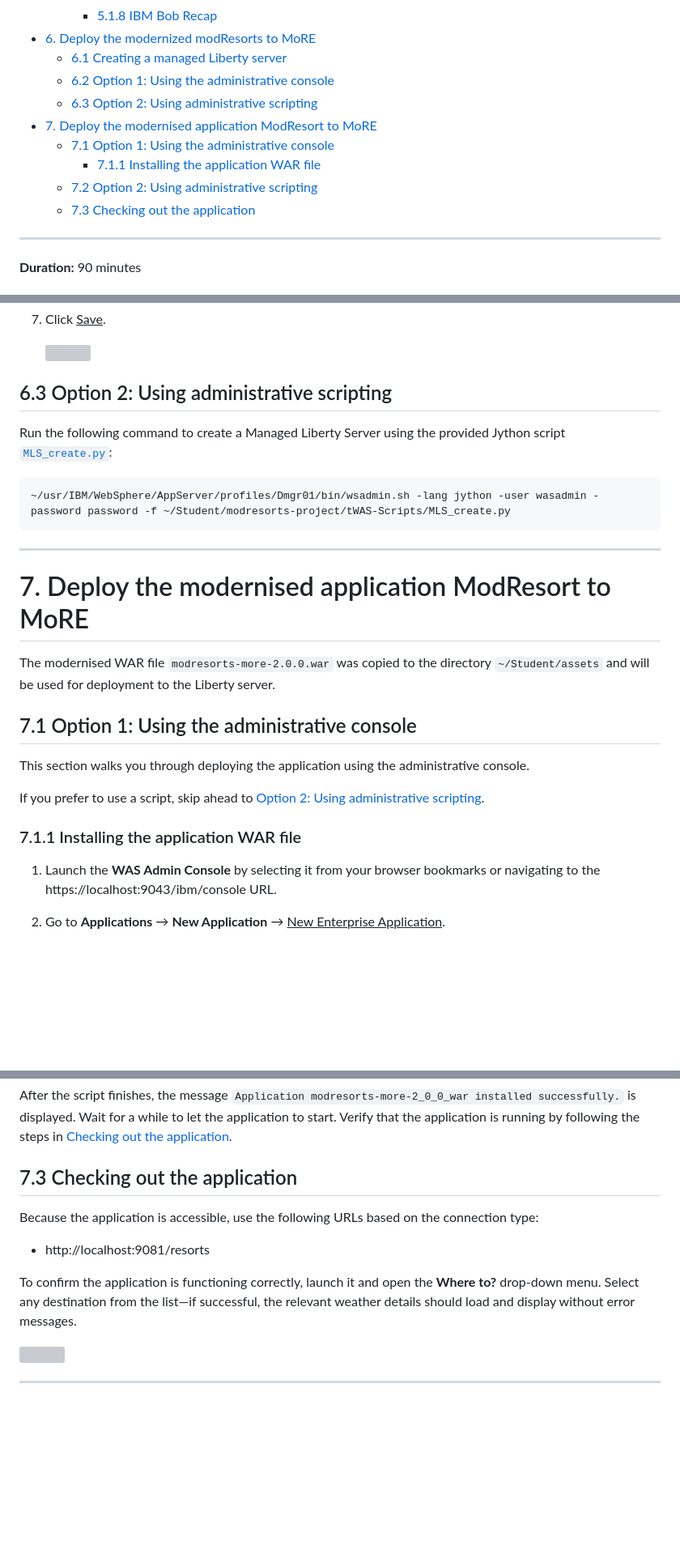
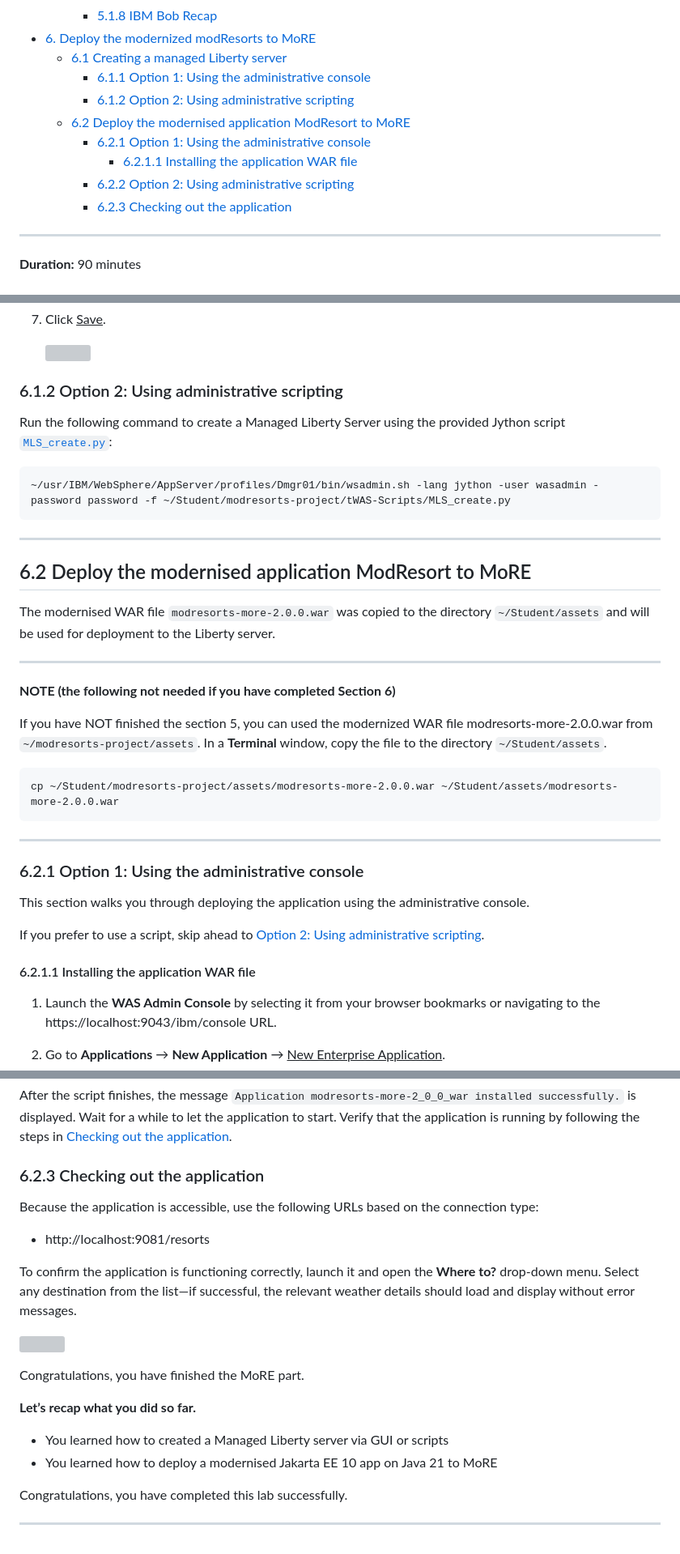
Before and after one commit to Emily-Jiang/tx-more-lab-2026, a Markdown page: README.md, 3 parts joined by grey strips. Shown at 81% size. Drawn GitHub-style; blank space fills up the shorter version; grey boxes are pictures that could not be loaded.

Commit message:
improve readme

```diff
--- a/README.md
+++ b/README.md
@@ -31,13 +31,13 @@
     - [5.1.8 IBM Bob Recap](#518-ibm-bob-recap)
 - [6. Deploy the modernized modResorts to MoRE](#6-deploy-the-modernized-modresorts-to-more)
   - [6.1 Creating a managed Liberty server](#61-creating-a-managed-liberty-server)
-  - [6.2 Option 1: Using the administrative console](#62-option-1-using-the-administrative-console)
-  - [6.3 Option 2: Using administrative scripting](#63-option-2-using-administrative-scripting)
-- [7. Deploy the modernised application ModResort to MoRE](#7-deploy-the-modernised-application-modresort-to-more)
-  - [7.1 Option 1: Using the administrative console](#71-option-1-using-the-administrative-console)
-    - [7.1.1 Installing the application WAR file](#711-installing-the-application-war-file)
-  - [7.2 Option 2: Using administrative scripting](#72-option-2-using-administrative-scripting)
-  - [7.3 Checking out the application](#73-checking-out-the-application)
+    - [6.1.1 Option 1: Using the administrative console](#611-option-1-using-the-administrative-console)
+    - [6.1.2 Option 2: Using administrative scripting](#612-option-2-using-administrative-scripting)
+  - [6.2 Deploy the modernised application ModResort to MoRE](#62-deploy-the-modernised-application-modresort-to-more)
+    - [6.2.1 Option 1: Using the administrative console](#621-option-1-using-the-administrative-console)
+      - [6.2.1.1 Installing the application WAR file](#6211-installing-the-application-war-file)
+    - [6.2.2 Option 2: Using administrative scripting](#622-option-2-using-administrative-scripting)
+    - [6.2.3 Checking out the application](#623-checking-out-the-application)
 
 ---
 
@@ -832,7 +837,7 @@ You can use either of the following methods to complete this task:
 
 
 
-## 6.3 Option 2: Using administrative scripting
+### 6.1.2 Option 2: Using administrative scripting
 
 Run the following command to create a Managed Liberty Server using the provided Jython script [`MLS_create.py`](tWA-Scripts/MLS_create.py):
 
@@ -842,18 +847,27 @@ Run the following command to create a Managed Liberty Server using the provided
 
 
 ---
-# 7. Deploy the modernised application ModResort to MoRE
+## 6.2 Deploy the modernised application ModResort to MoRE
 
 
 The modernised WAR file `modresorts-more-2.0.0.war` was copied to the directory `~/Student/assets` and will be used for deployment to the Liberty server.
 
-## 7.1 Option 1: Using the administrative console
+---
+**NOTE (the following not needed if you have completed Section 6)**
+
+If you have NOT finished the section 5, you can used the modernized WAR file modresorts-more-2.0.0.war from `~/modresorts-project/assets`. In a **Terminal** window, copy the file to the directory `~/Student/assets`.
+
+    cp ~/Student/modresorts-project/assets/modresorts-more-2.0.0.war ~/Student/assets/modresorts-more-2.0.0.war
+---
+
+
+### 6.2.1 Option 1: Using the administrative console
 
 This section walks you through deploying the application using the administrative console.
 
 If you prefer to use a script, skip ahead to [Option 2: Using administrative scripting](#option-2-using-administrative-scripting).
 
-### 7.1.1 Installing the application WAR file
+#### 6.2.1.1 Installing the application WAR file
 
 1. Launch the **WAS Admin Console** by selecting it from your browser bookmarks or navigating to the https://localhost:9043/ibm/console URL.
 
@@ -910,7 +924,7 @@ The script performs the following actions:
 
 After the script finishes, the message `Application modresorts-more-2_0_0_war installed successfully.` is displayed. Wait for a while to let the application to start. Verify that the application is running by following the steps in [Checking out the application](#checking-out-the-application).
 
-## 7.3 Checking out the application
+### 6.2.3 Checking out the application
 
 Because the application is accessible, use the following URLs based on the connection type:
 * http://localhost:9081/resorts
@@ -919,4 +933,13 @@ To confirm the application is functioning correctly, launch it and open the **Wh
 
 ![](./images/media/modresorts.png)
 
+Congratulations, you have finished the MoRE part.
+
+**Let’s recap what you did so far.**
+
+- You learned how to created a Managed Liberty server via GUI or scripts
+- You learned how to deploy a modernised Jakarta EE 10 app on Java 21 to MoRE
+
+Congratulations, you have completed this lab successfully.
+
 ---
```
Also changed, not shown: other parts of README.md (+8 -3 lines).
